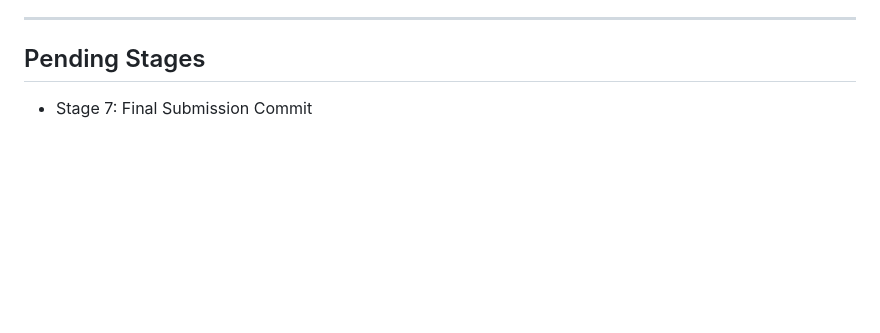
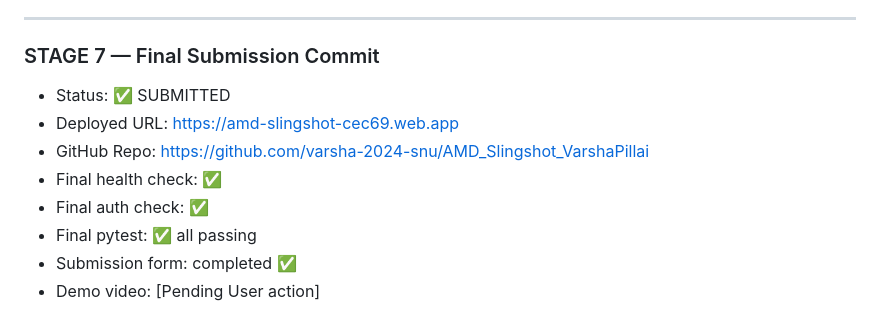
Before and after one commit to varsha-2024-snu/AMD_Slingshot_VarshaPillai, a Markdown page: progress.md, the part around the change. Drawn GitHub-style; blank space fills up the shorter version.

Commit message:
deploy: production build live on Cloud Run — ShopGenie submitted

```diff
--- a/progress.md
+++ b/progress.md
@@ -88,5 +88,12 @@
 
 ---
 
-## Pending Stages
-- Stage 7: Final Submission Commit
+### STAGE 7 — Final Submission Commit
+- Status: ✅ SUBMITTED
+- Deployed URL: https://amd-slingshot-cec69.web.app
+- GitHub Repo: https://github.com/varsha-2024-snu/AMD_Slingshot_VarshaPillai
+- Final health check: ✅
+- Final auth check: ✅
+- Final pytest: ✅ all passing
+- Submission form: completed ✅
+- Demo video: [Pending User action]
```
